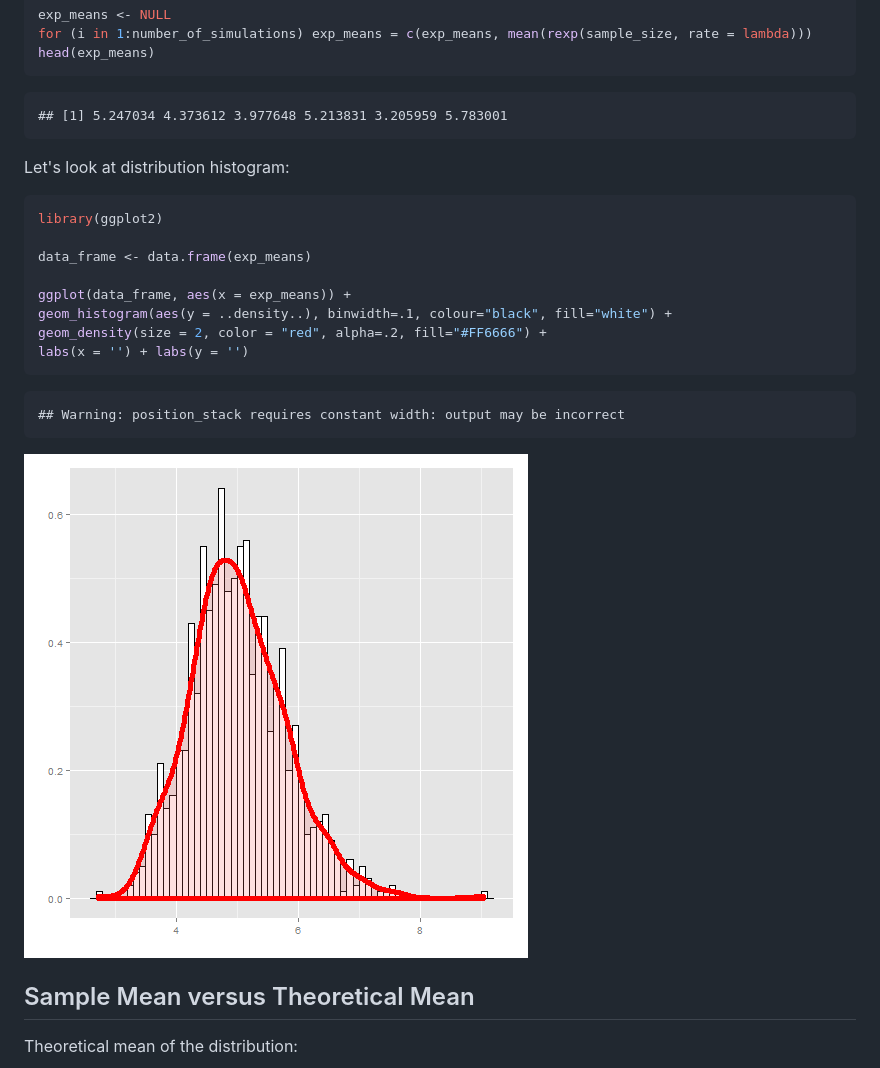
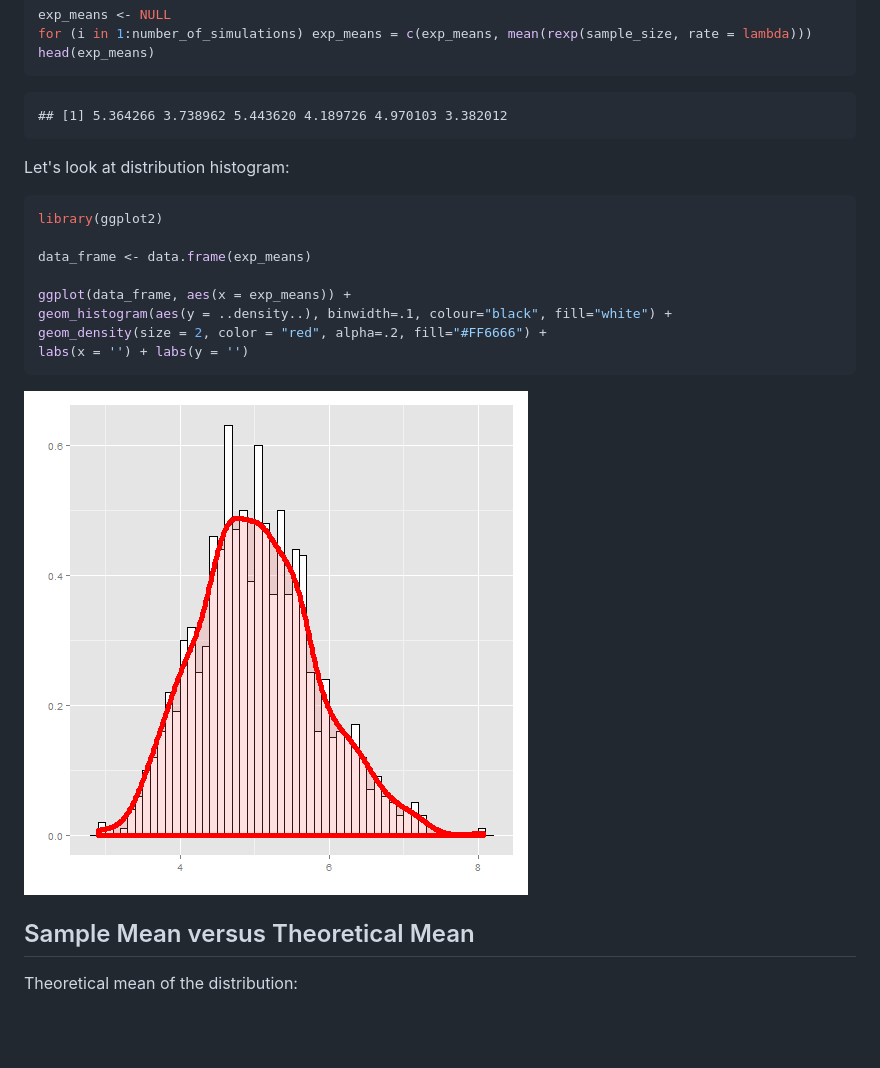
Before and after one commit to yermilov/coursera.statinference-011.project, a Markdown page: report1.md, the part around the change printed below. Rendered like a GitHub page; pictures changed too: figure/unnamed-chunk-2-1.png; blank space fills up the shorter version.

````diff
--- a/report.md
+++ b/report1.md
@@ -35,7 +35,7 @@ head(exp_means)
 ```
 
 ```
-## [1] 5.247034 4.373612 3.977648 5.213831 3.205959 5.783001
+## [1] 5.364266 3.738962 5.443620 4.189726 4.970103 3.382012
 ```
 
 Let's look at distribution histogram:
@@ -50,10 +50,6 @@ ggplot(data_frame, aes(x = exp_means)) +
 geom_histogram(aes(y = ..density..), binwidth=.1, colour="black", fill="white") +
 geom_density(size = 2, color = "red", alpha=.2, fill="#FF6666") +
 labs(x = '') + labs(y = '')
-```
-
-```
-## Warning: position_stack requires constant width: output may be incorrect
 ```
 
 ![plot of chunk unnamed-chunk-2](figure/unnamed-chunk-2-1.png)
````
Also changed, not shown: other parts of report1.md (+26 -11 lines), figure/unnamed-chunk-10-1.png (added), figure/unnamed-chunk-6-1.png, 4 other files.
